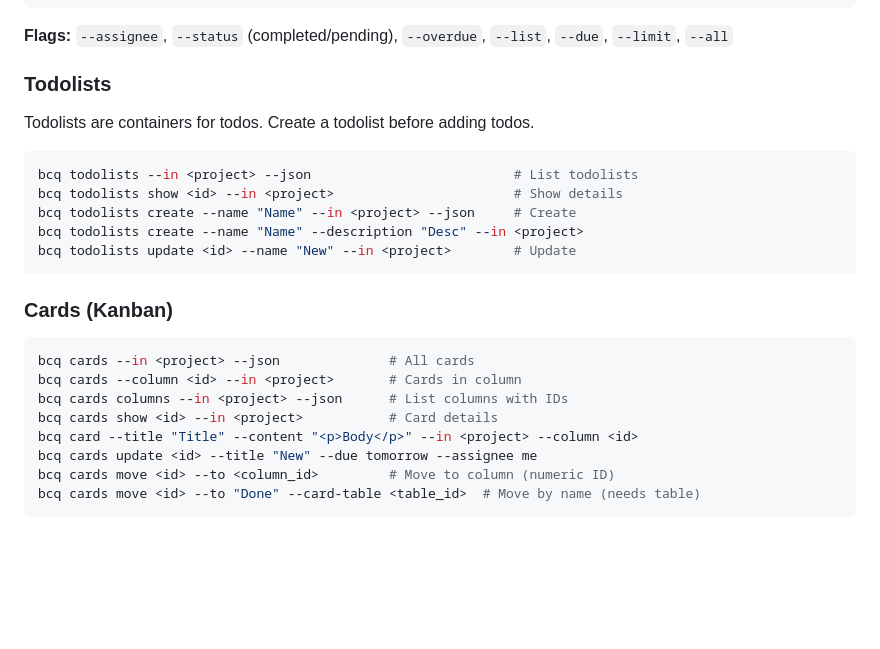
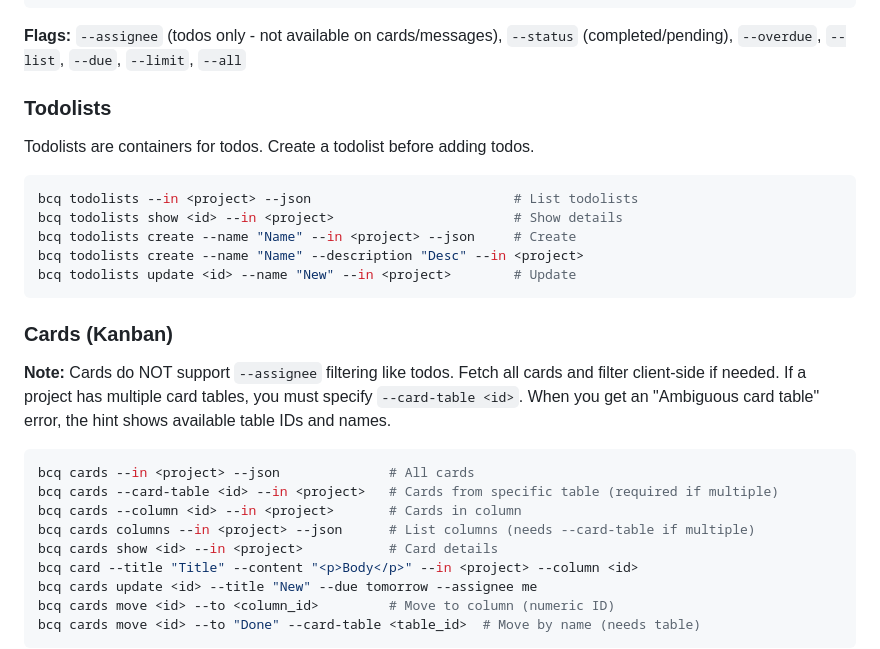
Before and after one commit to basecamp/basecamp-cli, a Markdown page: skills/basecamp/SKILL.md, the part around the change. Rendered like a GitHub page; blank space fills up the shorter version.

Commit message:
Document --assignee limitation and --card-table requirement
- Clarify --assignee flag only works on todos, not cards/messages
- Add note that cards don't support --assignee filtering
- Document --card-table requirement for projects with multiple card tables
- Add example: bcq cards --card-table <id> --in <project>
- Update columns comment to note --card-table may be needed

Addresses #119

````diff
--- a/skills/basecamp/SKILL.md
+++ b/skills/basecamp/SKILL.md
@@ -256,7 +256,7 @@ bcq todos position <id> --to 1               # Move to top
 bcq todos sweep --overdue --complete --comment "Done" --in <project>
 ```
 
-**Flags:** `--assignee`, `--status` (completed/pending), `--overdue`, `--list`, `--due`, `--limit`, `--all`
+**Flags:** `--assignee` (todos only - not available on cards/messages), `--status` (completed/pending), `--overdue`, `--list`, `--due`, `--limit`, `--all`
 
 ### Todolists
 
@@ -272,10 +272,13 @@ bcq todolists update <id> --name "New" --in <project>        # Update
 
 ### Cards (Kanban)
 
+**Note:** Cards do NOT support `--assignee` filtering like todos. Fetch all cards and filter client-side if needed. If a project has multiple card tables, you must specify `--card-table <id>`. When you get an "Ambiguous card table" error, the hint shows available table IDs and names.
+
 ```bash
 bcq cards --in <project> --json              # All cards
+bcq cards --card-table <id> --in <project>   # Cards from specific table (required if multiple)
 bcq cards --column <id> --in <project>       # Cards in column
-bcq cards columns --in <project> --json      # List columns with IDs
+bcq cards columns --in <project> --json      # List columns (needs --card-table if multiple)
 bcq cards show <id> --in <project>           # Card details
 bcq card --title "Title" --content "<p>Body</p>" --in <project> --column <id>
 bcq cards update <id> --title "New" --due tomorrow --assignee me
````
